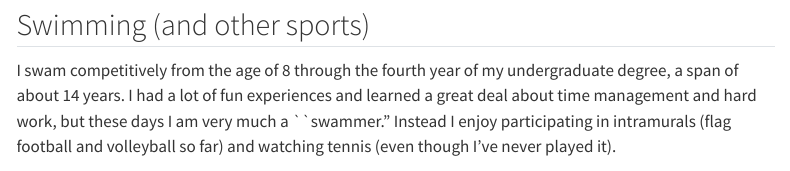
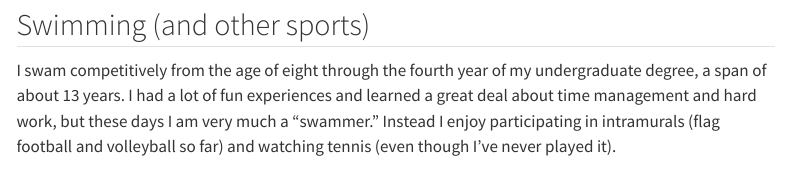
Before and after one commit to lbumbulis/lbumbulis.github.io, a Quarto document (about/index.qmd): the page in a window 1100 px wide, from 990 px down. Rendered offline with R 4.5, knitr and Pandoc in place of Quarto, with nearby package versions; menus at the side of the page are left out.

Commit message:
Minor tweaks

```diff
--- a/about/index.qmd
+++ b/about/index.qmd
@@ -27,8 +27,8 @@ More generally, I am a very amateur enthusiast of classical music.
 
 ## Swimming (and other sports)
 
-I swam competitively from the age of 8 through the fourth year of my undergraduate degree, a span of about 14 years.
-I had a lot of fun experiences and learned a great deal about time management and hard work, but these days I am very much a ``swammer."
+I swam competitively from the age of eight through the fourth year of my undergraduate degree, a span of about 13 years.
+I had a lot of fun experiences and learned a great deal about time management and hard work, but these days I am very much a "swammer."
 Instead I enjoy participating in intramurals (flag football and volleyball so far) and watching tennis (even though I've never played it).
 
 ::: {.column-page-inset-center}
```
Also changed, not shown: teaching/index.qmd (+1 -1 lines).
